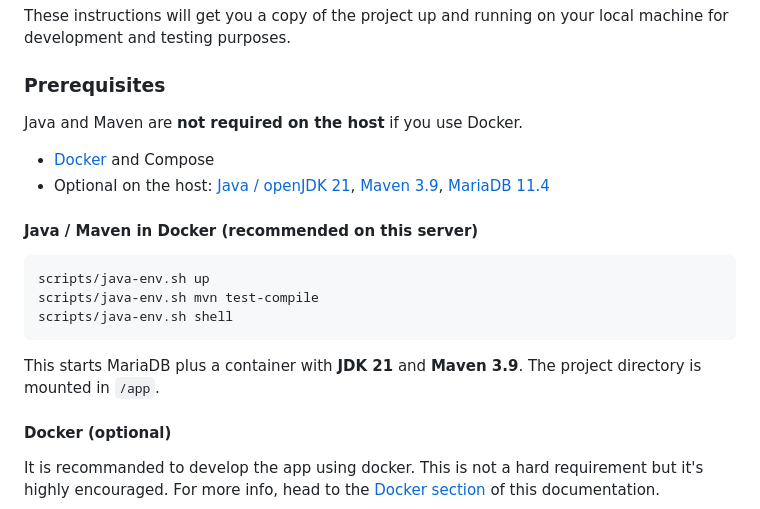
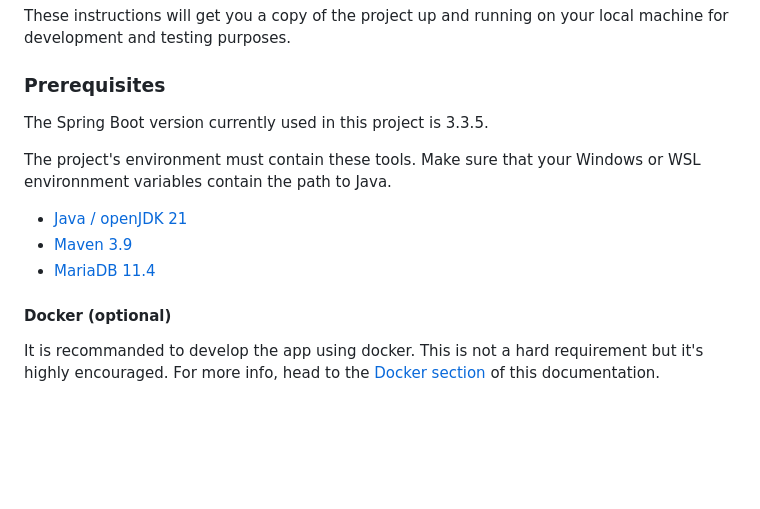
Before and after one commit to OrifInformatique/spring-auth, a Markdown page: README.md, the part around the change. Drawn GitHub-style; blank space fills up the shorter version.

Commit message:
chore: align README prerequisites and revert personal doc edits
Restore the Prerequisites section from develop while keeping the
updated Spring REST Docs section. Revert docs/process-documentation.md
to develop (personal notes, out of scope for this PR).

````diff
--- a/README.md
+++ b/README.md
@@ -30,20 +30,13 @@ This project provides an authentication API to be used by other applications to
 These instructions will get you a copy of the project up and running on your local machine for development and testing purposes.
 
 ### Prerequisites
-Java and Maven are **not required on the host** if you use Docker.
+The Spring Boot version currently used in this project is 3.3.5.
 
-- [Docker](https://docs.docker.com/engine/install/) and Compose
-- Optional on the host: [Java / openJDK 21](https://adoptium.net/fr/temurin/releases/), [Maven 3.9](https://maven.apache.org/docs/history.html), [MariaDB 11.4](https://mariadb.org/mariadb/all-releases/)
+The project's environment must contain these tools. Make sure that your Windows or WSL environnment variables contain the path to Java.
 
-#### Java / Maven in Docker (recommended on this server)
-
-```bash
-scripts/java-env.sh up
-scripts/java-env.sh mvn test-compile
-scripts/java-env.sh shell
-```
-
-This starts MariaDB plus a container with **JDK 21** and **Maven 3.9**. The project directory is mounted in `/app`.
+- [Java / openJDK 21](https://adoptium.net/fr/temurin/releases/)
+- [Maven 3.9](https://maven.apache.org/docs/history.html)
+- [MariaDB 11.4](https://mariadb.org/mariadb/all-releases/)
 
 #### Docker (optional)
 
````
Also changed, not shown: docs/process-documentation.md (+3 -4 lines).
